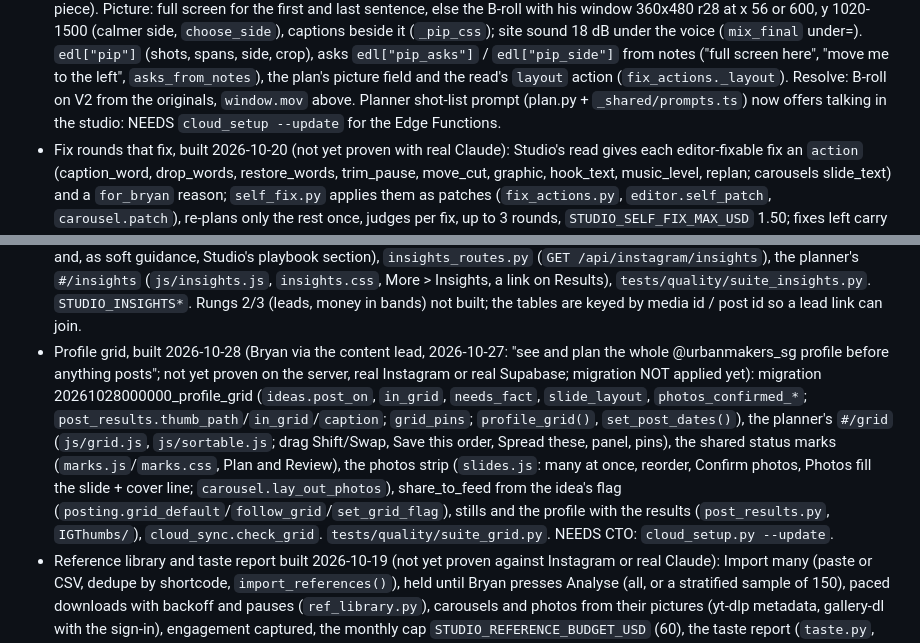
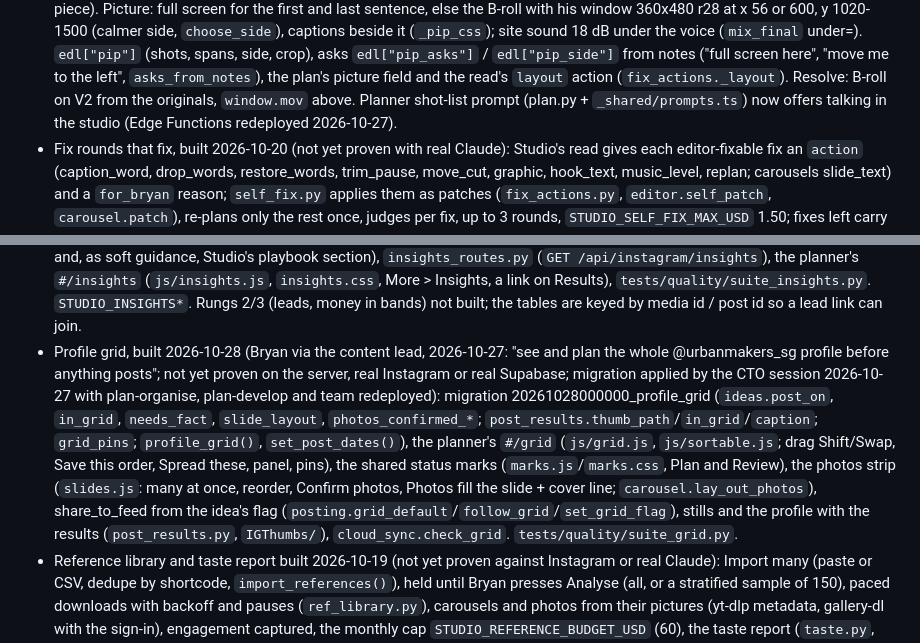
Before and after one commit to eskm1/personal_assistant, a Markdown page: studio/CLAUDE.md, 2 parts joined by grey strips. Drawn GitHub-style.

Commit message:
Studio notes: profile grid migration and Edge Functions are live
The CTO session ran cloud_setup.py --update on 2026-10-27: migrations
20261027000000_team_go_park and 20261028000000_profile_grid applied;
plan-organise, plan-develop and team redeployed.

Co-Authored-By: Claude Opus 5.5 <noreply@anthropic.com>
Claude-Session: https://claude.ai/code/session_01SY9MzeiyvFPCXX85UaKQ4V

```diff
--- a/studio/CLAUDE.md
+++ b/studio/CLAUDE.md
@@ -271,7 +271,7 @@ stubs for Claude/Epidemic (the sandbox can't reach them). Check `python -c "impo
   `edl["pip"]` (shots, spans, side, crop), asks `edl["pip_asks"]` / `edl["pip_side"]` from notes ("full screen
   here", "move me to the left", `asks_from_notes`), the plan's picture field and the read's `layout` action
   (`fix_actions._layout`). Resolve: B-roll on V2 from the originals, `window.mov` above. Planner shot-list prompt
-  (plan.py + `_shared/prompts.ts`) now offers talking in the studio: NEEDS `cloud_setup --update` for the Edge Functions.
+  (plan.py + `_shared/prompts.ts`) now offers talking in the studio (Edge Functions redeployed 2026-10-27).
 - Fix rounds that fix, built 2026-10-20 (not yet proven with real Claude): Studio's read gives each editor-fixable fix
   an `action` (caption_word, drop_words, restore_words, trim_pause, move_cut, graphic, hook_text, music_level, replan;
   carousels slide_text) and a `for_bryan` reason; `self_fix.py` applies them as patches (`fix_actions.py`,
@@ -299,14 +299,15 @@ stubs for Claude/Epidemic (the sandbox can't reach them). Check `python -c "impo
   `insights.css`, More > Insights, a link on Results), `tests/quality/suite_insights.py`. `STUDIO_INSIGHTS*`.
   Rungs 2/3 (leads, money in bands) not built; the tables are keyed by media id / post id so a lead link can join.
 - Profile grid, built 2026-10-28 (Bryan via the content lead, 2026-10-27: "see and plan the whole @urbanmakers_sg profile
-  before anything posts"; not yet proven on the server, real Instagram or real Supabase; migration NOT applied yet):
+  before anything posts"; not yet proven on the server, real Instagram or real Supabase; migration applied by the CTO
+  session 2026-10-27 with plan-organise, plan-develop and team redeployed):
   migration 20261028000000_profile_grid (`ideas.post_on`, `in_grid`, `needs_fact`, `slide_layout`, `photos_confirmed_*`;
   `post_results.thumb_path`/`in_grid`/`caption`; `grid_pins`; `profile_grid()`, `set_post_dates()`), the planner's
   `#/grid` (`js/grid.js`, `js/sortable.js`; drag Shift/Swap, Save this order, Spread these, panel, pins), the shared
   status marks (`marks.js`/`marks.css`, Plan and Review), the photos strip (`slides.js`: many at once, reorder, Confirm
   photos, Photos fill the slide + cover line; `carousel.lay_out_photos`), share_to_feed from the idea's flag
   (`posting.grid_default`/`follow_grid`/`set_grid_flag`), stills and the profile with the results (`post_results.py`,
-  `IGThumbs/`), `cloud_sync.check_grid`. `tests/quality/suite_grid.py`. NEEDS CTO: `cloud_setup.py --update`.
+  `IGThumbs/`), `cloud_sync.check_grid`. `tests/quality/suite_grid.py`.
 - Reference library and taste report built 2026-10-19 (not yet proven against Instagram or real Claude):
   Import many (paste or CSV, dedupe by shortcode, `import_references()`), held until Bryan presses Analyse
   (all, or a stratified sample of 150), paced downloads with backoff and pauses (`ref_library.py`), carousels and
```
